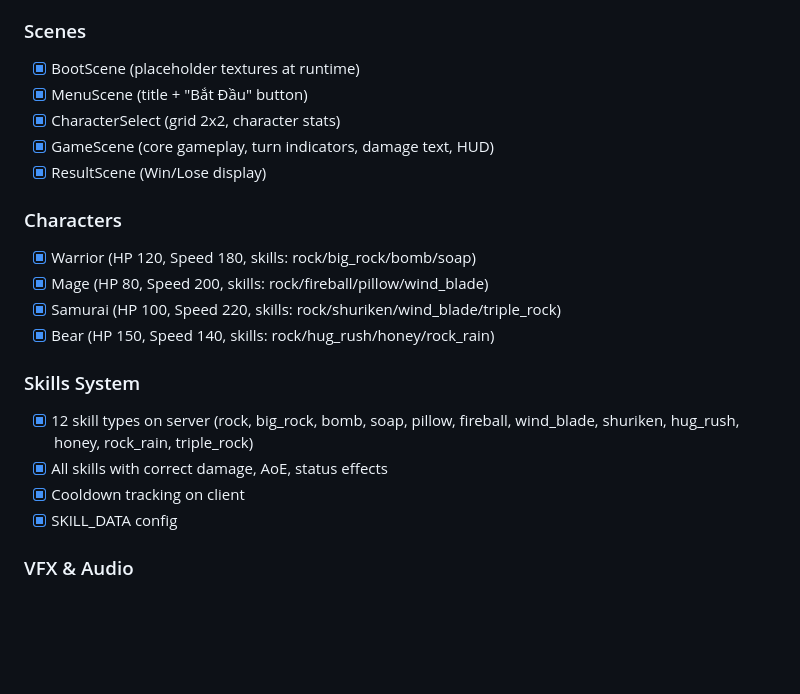
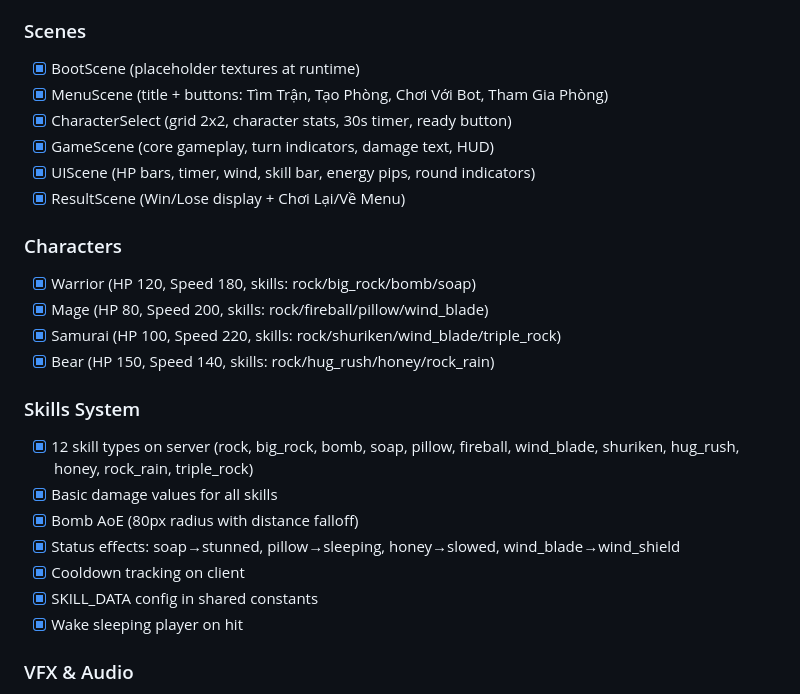
Before and after one commit to daominhtan/game_nem_da, a Markdown page: IMPLEMENTATION_STATUS.md, the part around one of its changes. Drawn GitHub-style; blank space fills up the shorter version.

```diff
--- a/IMPLEMENTATION_STATUS.md
+++ b/IMPLEMENTATION_STATUS.md
@@ -13,10 +13,11 @@
 
 ### Scenes
 - [x] BootScene (placeholder textures at runtime)
-- [x] MenuScene (title + "Bắt Đầu" button)
-- [x] CharacterSelect (grid 2x2, character stats)
+- [x] MenuScene (title + buttons: Tìm Trận, Tạo Phòng, Chơi Với Bot, Tham Gia Phòng)
+- [x] CharacterSelect (grid 2x2, character stats, 30s timer, ready button)
 - [x] GameScene (core gameplay, turn indicators, damage text, HUD)
-- [x] ResultScene (Win/Lose display)
+- [x] UIScene (HP bars, timer, wind, skill bar, energy pips, round indicators)
+- [x] ResultScene (Win/Lose display + Chơi Lại/Về Menu)
 
 ### Characters
 - [x] Warrior (HP 120, Speed 180, skills: rock/big_rock/bomb/soap)
@@ -26,9 +27,12 @@
 
 ### Skills System
 - [x] 12 skill types on server (rock, big_rock, bomb, soap, pillow, fireball, wind_blade, shuriken, hug_rush, honey, rock_rain, triple_rock)
-- [x] All skills with correct damage, AoE, status effects
+- [x] Basic damage values for all skills
+- [x] Bomb AoE (80px radius with distance falloff)
+- [x] Status effects: soap→stunned, pillow→sleeping, honey→slowed, wind_blade→wind_shield
 - [x] Cooldown tracking on client
-- [x] SKILL_DATA config
+- [x] SKILL_DATA config in shared constants
+- [x] Wake sleeping player on hit
 
 ### VFX & Audio
 - [x] Particle trails per projectile type (bomb: fire, soap: bubbles, fireball: embers)
```
Also changed, not shown: other parts of IMPLEMENTATION_STATUS.md (+85 -64 lines).
